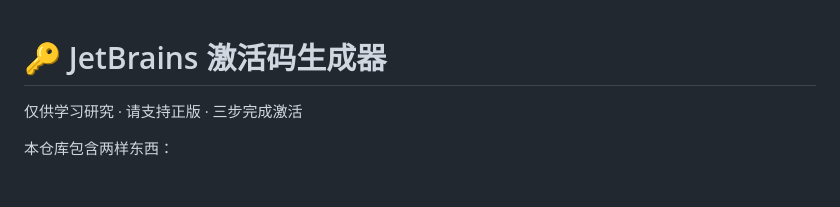
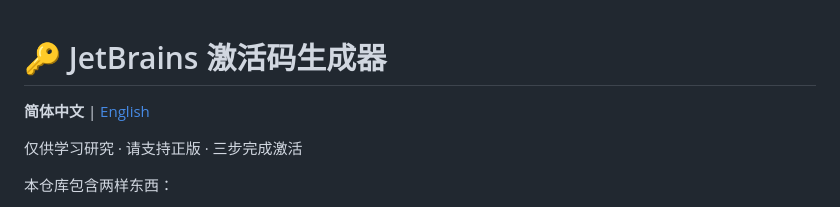
Before and after one commit to plaxkk/jetbrains-keygen, a Markdown page: README.md, the part around the change. Drawn GitHub-style; blank space fills up the shorter version.

Commit message:
docs: add English README (README.en.md) (#5)

```diff
--- a/README.md
+++ b/README.md
@@ -1,4 +1,6 @@
 # 🔑 JetBrains 激活码生成器
+
+**简体中文** | [English](README.en.md)
 
 仅供学习研究 · 请支持正版 · 三步完成激活
 
```
Also changed, not shown: README.en.md (added, +114 -0 lines).
